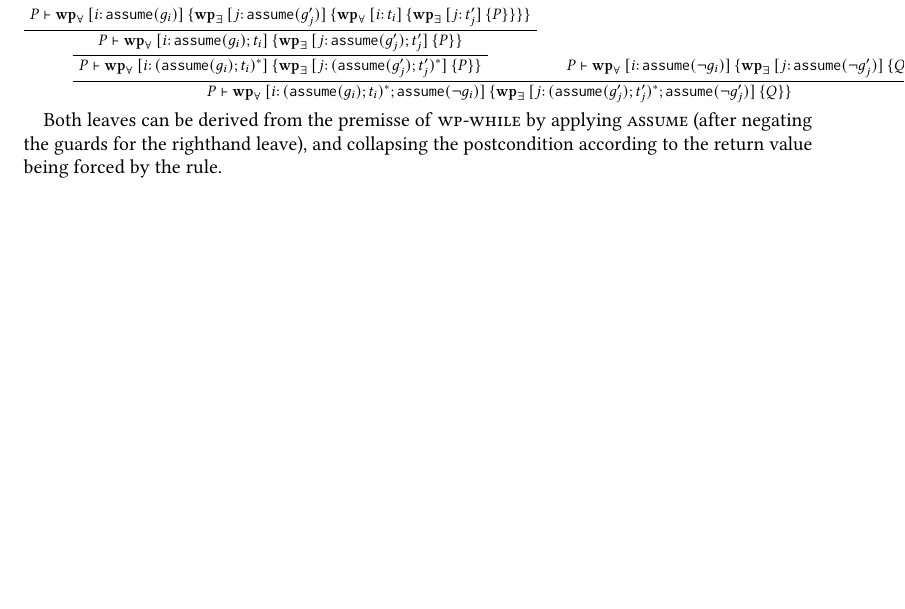
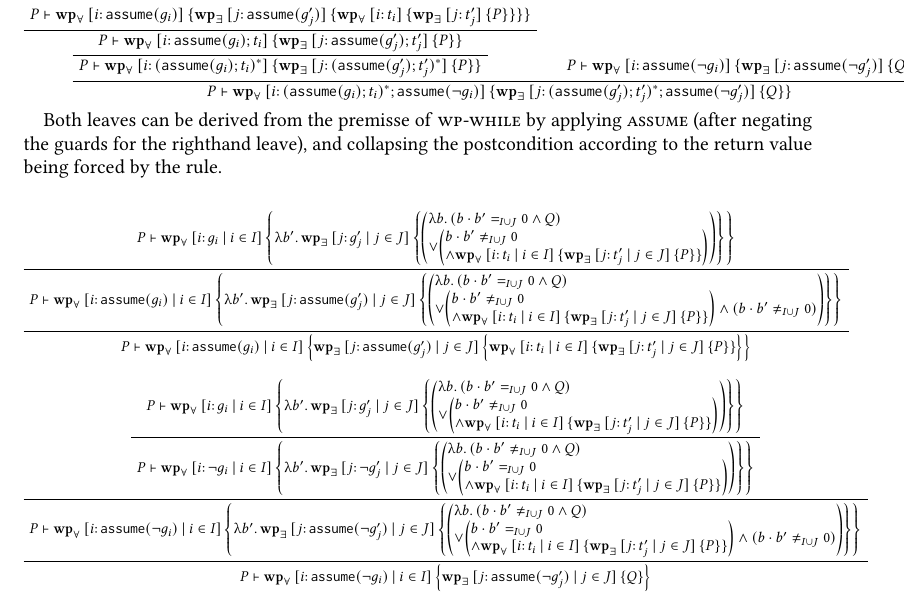
Before and after one commit to AntoineGuilminCrepon/report-lhc, a LaTeX paper (main.tex, which reads 3-extension.tex): part of page 9 of 11, cut so that both start at the same text, the shorter picture padded with empty space. Compiled offline with pdfLaTeX.

Commit message:
Derivations of leaves

```diff
--- a/3-extension.tex
+++ b/3-extension.tex
@@ -294,3 +294,85 @@ They are derived as follows:
 \end{scprooftree}
 
 Both leaves can be derived from the premisse of \textsc{wp-while} by applying \textsc{assume} (after negating the guards for the righthand leave), and collapsing the postcondition according to the return value being forced by the rule.
+
+\begin{scprooftree}{0.75}
+    \AxiomC{$\V
+    P
+    |-
+    \WPU {\m[i: g_i | i \in I]}*
+    {\fun b'. \WPE {\m[j: g_j' | j \in J]}*
+    {\begin{pmatrix*}[l]
+    \fun b. (b \cdot b' =_{I\cup J} 0 \land Q) \\
+    \lor
+    \begin{pmatrix*}[l]
+        b \cdot b' \ne_{I\cup J} 0 \\
+        \land\WPU {\m[i: t_i | i \in I]}{\WPE {\m[j: t_j' | j \in J]} {P}}
+    \end{pmatrix*}
+    \end{pmatrix*}}}$}
+    \UnaryInfC{$\V
+    P
+    |-
+    \WPU {\m[i: \code{assume}(g_i) | i \in I]}*
+    {\fun b'. \WPE {\m[j: \code{assume}(g_j') | j \in J]}*
+    {\begin{pmatrix*}[l]
+    \fun b. (b \cdot b' =_{I\cup J} 0 \land Q) \\
+    \lor
+    \begin{pmatrix*}[l]
+        b \cdot b' \ne_{I\cup J} 0 \\
+        \land\WPU {\m[i: t_i | i \in I]}{\WPE {\m[j: t_j' | j \in J]} {P}}
+    \end{pmatrix*} \land (b \cdot b' \ne_{I\cup J} 0)
+    \end{pmatrix*}}}$}
+    \UnaryInfC{$\V
+    P
+    |-
+    \WPU {\m[i: \code{assume}(g_i) | i \in I]}*
+    {\WPE {\m[j: \code{assume}(g_j') | j \in J]}*
+    {\WPU {\m[i: t_i | i \in I]}{\WPE {\m[j: t_j' | j \in J]} {P}}}}$}
+\end{scprooftree}
+
+\begin{scprooftree}{0.75}
+    \AxiomC{$\V
+    P
+    |-
+    \WPU {\m[i: g_i | i \in I]}*
+    {\fun b'. \WPE {\m[j: g_j' | j \in J]}*
+    {\begin{pmatrix*}[l]
+    \fun b. (b \cdot b' =_{I\cup J} 0 \land Q) \\
+    \lor
+    \begin{pmatrix*}[l]
+        b \cdot b' \ne_{I\cup J} 0 \\
+        \land\WPU {\m[i: t_i | i \in I]}{\WPE {\m[j: t_j' | j \in J]} {P}}
+    \end{pmatrix*}
+    \end{pmatrix*}}}$}
+    \UnaryInfC{$\V
+    P
+    |-
+    \WPU {\m[i: \lnot g_i | i \in I]}*
+    {\fun b'. \WPE {\m[j: \lnot g_j' | j \in J]}*
+    {\begin{pmatrix*}[l]
+    \fun b. (b \cdot b' \ne_{I\cup J} 0 \land Q) \\
+    \lor
+    \begin{pmatrix*}[l]
+        b \cdot b' =_{I\cup J} 0 \\
+        \land\WPU {\m[i: t_i | i \in I]}{\WPE {\m[j: t_j' | j \in J]} {P}}
+    \end{pmatrix*}
+    \end{pmatrix*}}}$}
+    \UnaryInfC{$\V
+    P
+    |-
+    \WPU {\m[i: \code{assume}(\lnot g_i) | i \in I]}*
+    {\fun b'. \WPE {\m[j: \code{assume}(\lnot g_j') | j \in J]}*
+    {\begin{pmatrix*}[l]
+    \fun b. (b \cdot b' \ne_{I\cup J} 0 \land Q) \\
+    \lor
+    \begin{pmatrix*}[l]
+        b \cdot b' =_{I\cup J} 0 \\
+        \land\WPU {\m[i: t_i | i \in I]}{\WPE {\m[j: t_j' | j \in J]} {P}}
+    \end{pmatrix*} \land (b \cdot b' \ne_{I\cup J} 0)
+    \end{pmatrix*}}}$}
+    \UnaryInfC{$\V
+    P
+    |-
+    \WPU {\m[i: \code{assume}(\lnot g_i) | i \in I]}*
+    {\WPE {\m[j: \code{assume}(\lnot g_j') | j \in J]} Q}$}
+\end{scprooftree}
```
